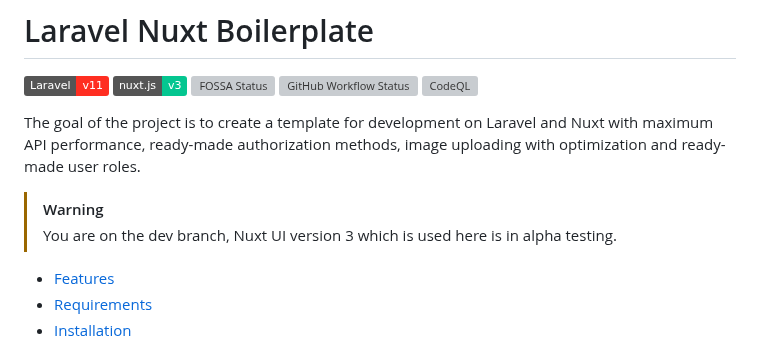
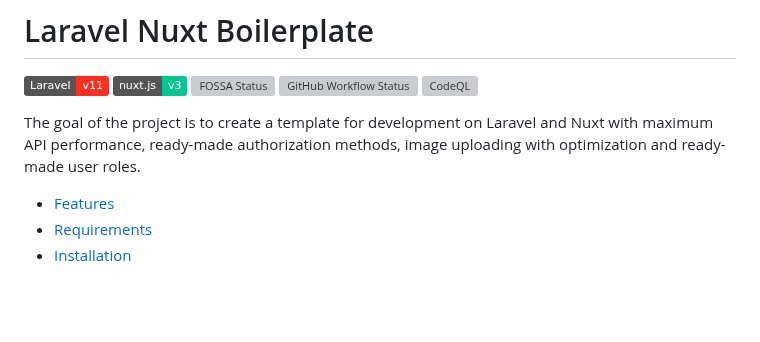
Before and after one commit to k2so-dev/laravel-nuxt, a Markdown page: README.md, the part around one of its changes. Rendered like a GitHub page; badges without logos; blank space fills up the shorter version; grey boxes are pictures that could not be loaded.

```diff
--- a/README.md
+++ b/README.md
@@ -9,9 +9,6 @@
 [![CodeQL](https://github.com/k2so-dev/laravel-nuxt/actions/workflows/github-code-scanning/codeql/badge.svg)](https://github.com/k2so-dev/laravel-nuxt/actions/workflows/github-code-scanning/codeql)
 
 The goal of the project is to create a template for development on Laravel and Nuxt with maximum API performance, ready-made authorization methods, image uploading with optimization and ready-made user roles.
-
-> [!WARNING]
-> You are on the dev branch, Nuxt UI version 3 which is used here is in alpha testing.
 
 <!-- TOC -->
 
```
Also changed, not shown: other parts of README.md (+2 -2 lines).
